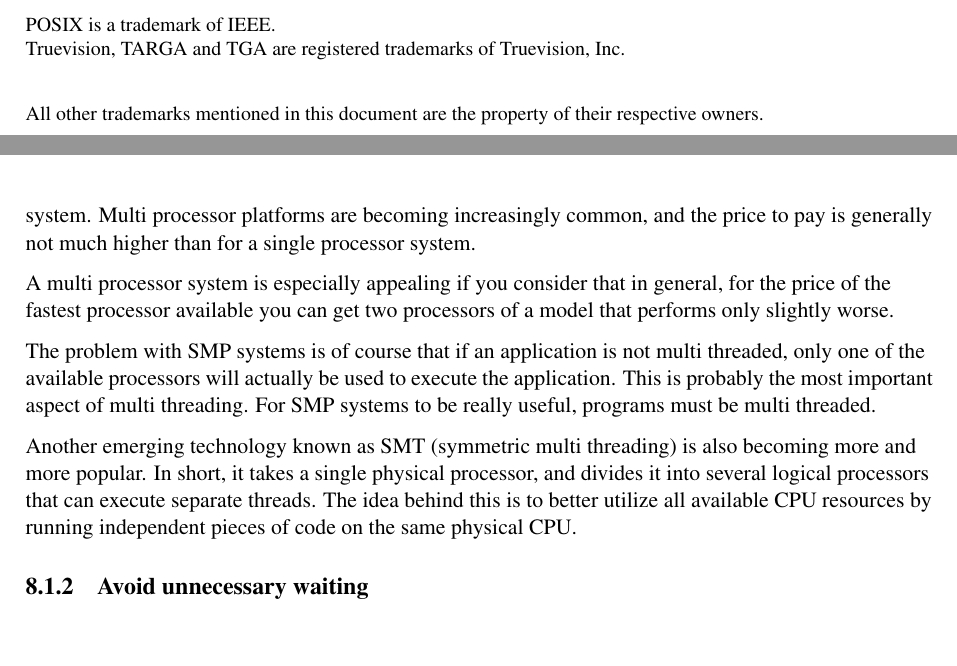
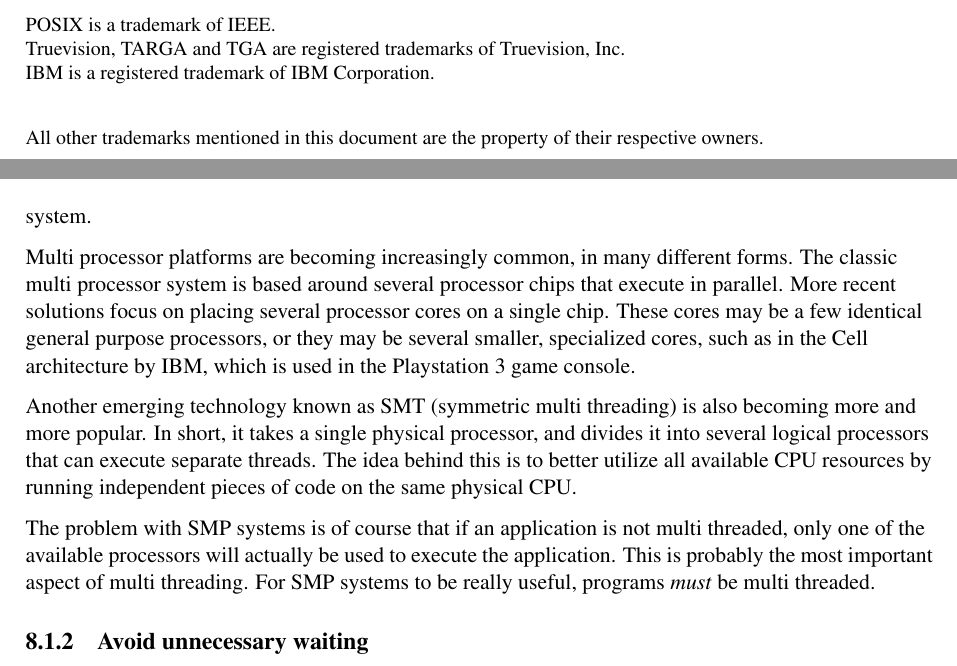
Before and after one commit to glfw/glfw-legacy, a LaTeX document (docs/glfwug.tex): two parts of pages 3 and 36 of 43 before the commit and two parts of pages 3 and 36 of 44 after it, joined at a grey line, cut so that both start at the same text, the shorter picture padded with empty space. Compiled offline with pdfLaTeX; the source files are stored in an older character set and shown here as Unicode.

Commit message:
Corrected some typos and updated the multi threading chapter.

```diff
--- a/docs/glfwug.tex
+++ b/docs/glfwug.tex
@@ -59,6 +59,7 @@
 X Window System is a trademark of The Open Group.\linebreak
 POSIX is a trademark of IEEE.\linebreak
 Truevision, TARGA and TGA are registered trademarks of Truevision, Inc.\linebreak
+IBM is a registered trademark of IBM Corporation.\linebreak
 
 All other trademarks mentioned in this document are the property of their respective owners.
 \normalsize
@@ -1449,18 +1450,14 @@
 If an application is divided into several threads that can execute
 concurrently, these threads will automatically execute on separate
 processors in parallel on an SMP (symmetric multi-processing) system.
-Multi processor platforms are becoming increasingly common, and the price
-to pay is generally not much higher than for a single processor system.
-
-A multi processor system is especially appealing if you consider that in
-general, for the price of the fastest processor available you can get two
-processors of a model that performs only slightly worse.
-
-The problem with SMP systems is of course that if an application is not
-multi threaded, only one of the available processors will actually be
-used to execute the application. This is probably the most important
-aspect of multi threading. For SMP systems to be really useful, programs
-must be multi threaded.
+
+Multi processor platforms are becoming increasingly common, in many
+different forms. The classic multi processor system is based around several
+processor chips that execute in parallel. More recent solutions focus on
+placing several processor cores on a single chip. These cores may be
+a few identical general purpose processors, or they may be several smaller,
+specialized cores, such as in the Cell architecture by IBM, which is
+used in the Playstation~3 game console.
 
 Another emerging technology known as SMT (symmetric multi threading) is
 also becoming more and more popular. In short, it takes a single physical
@@ -1468,6 +1465,12 @@
 separate threads. The idea behind this is to better utilize all available
 CPU resources by running independent pieces of code on the same physical
 CPU.
+
+The problem with SMP systems is of course that if an application is not
+multi threaded, only one of the available processors will actually be
+used to execute the application. This is probably the most important
+aspect of multi threading. For SMP systems to be really useful, programs
+\emph{must} be multi threaded.
 
 
 %-------------------------------------------------------------------------
```
Also changed, not shown: docs/glfwug.tex (26 more changed lines).
